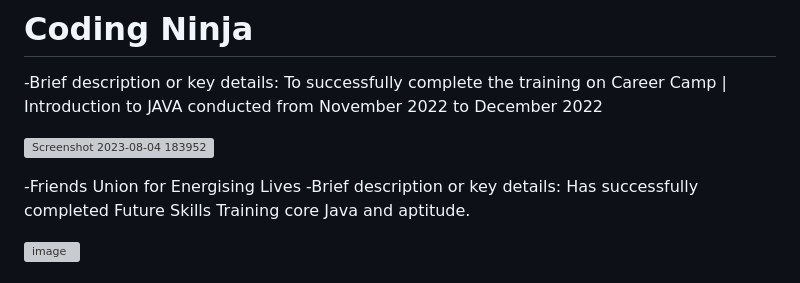
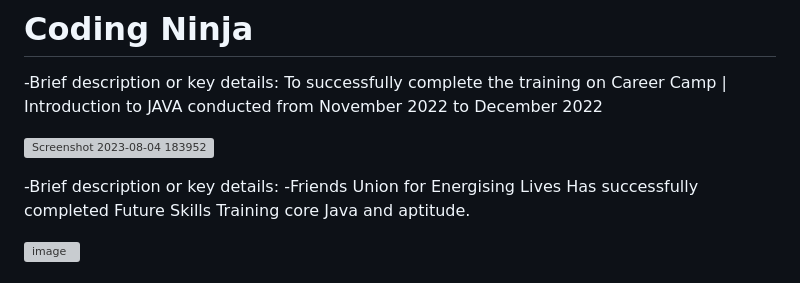
Before and after one commit to OpAbhiG/Certificates-or-Achievementsgithub.io, a Markdown page: README.md, the part around the change. Drawn GitHub-style; grey boxes are pictures that could not be loaded.

```diff
--- a/README.md
+++ b/README.md
@@ -11,8 +11,8 @@ conducted from November 2022 to December 2022
 
 ![Screenshot 2023-08-04 183952](https://github.com/OpAbhiG/Certificates-or-Achievements/assets/110295591/3c5cbddc-cd13-428b-84af-49b8c5ee2acf)
 
+-Brief description or key details:
 -Friends Union for Energising Lives
--Brief description or key details:
 Has successfully completed Future Skills Training core Java and aptitude.
 
 ![image](https://github.com/OpAbhiG/Certificates-or-Achievements/assets/110295591/32699a0c-9c58-4827-8a85-de44d349fb13)
```
